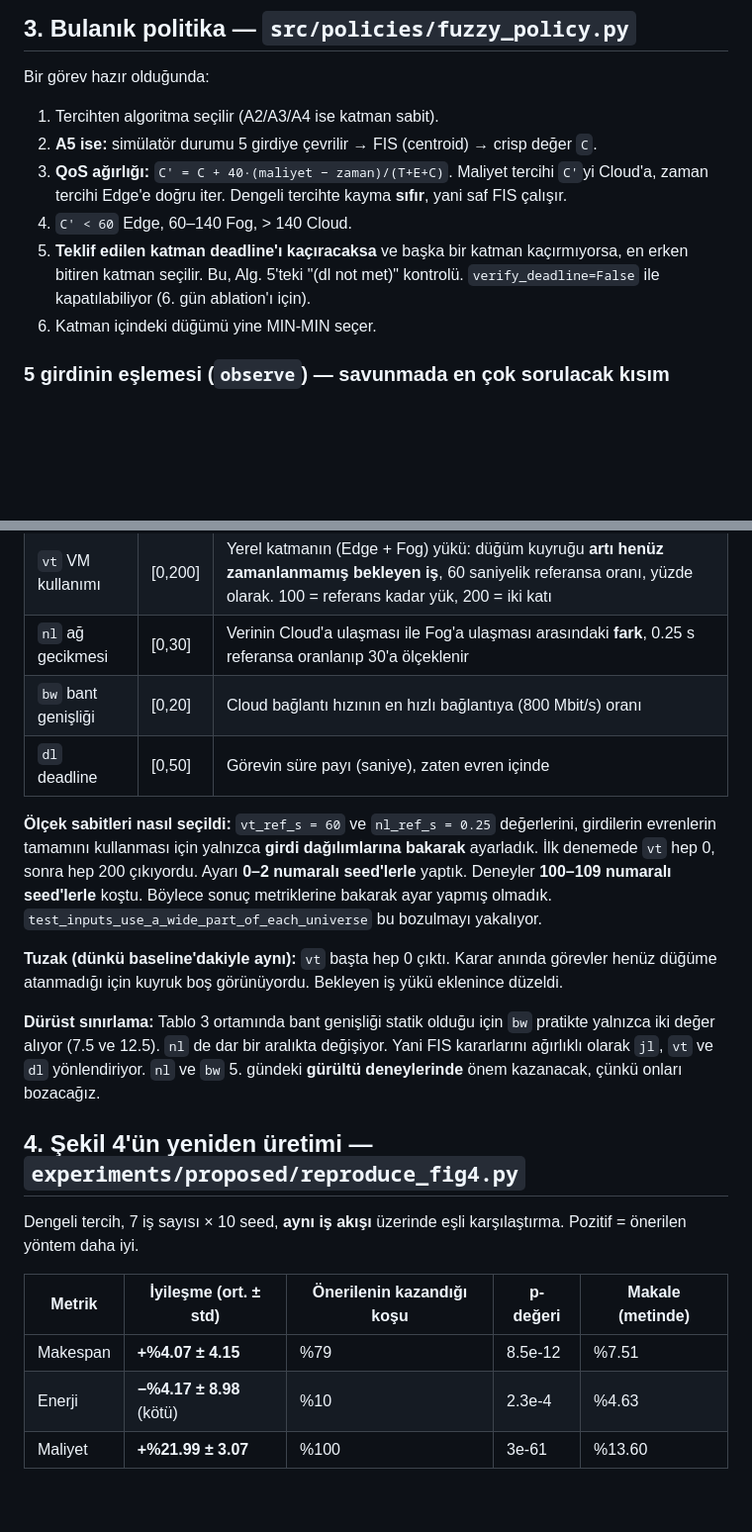
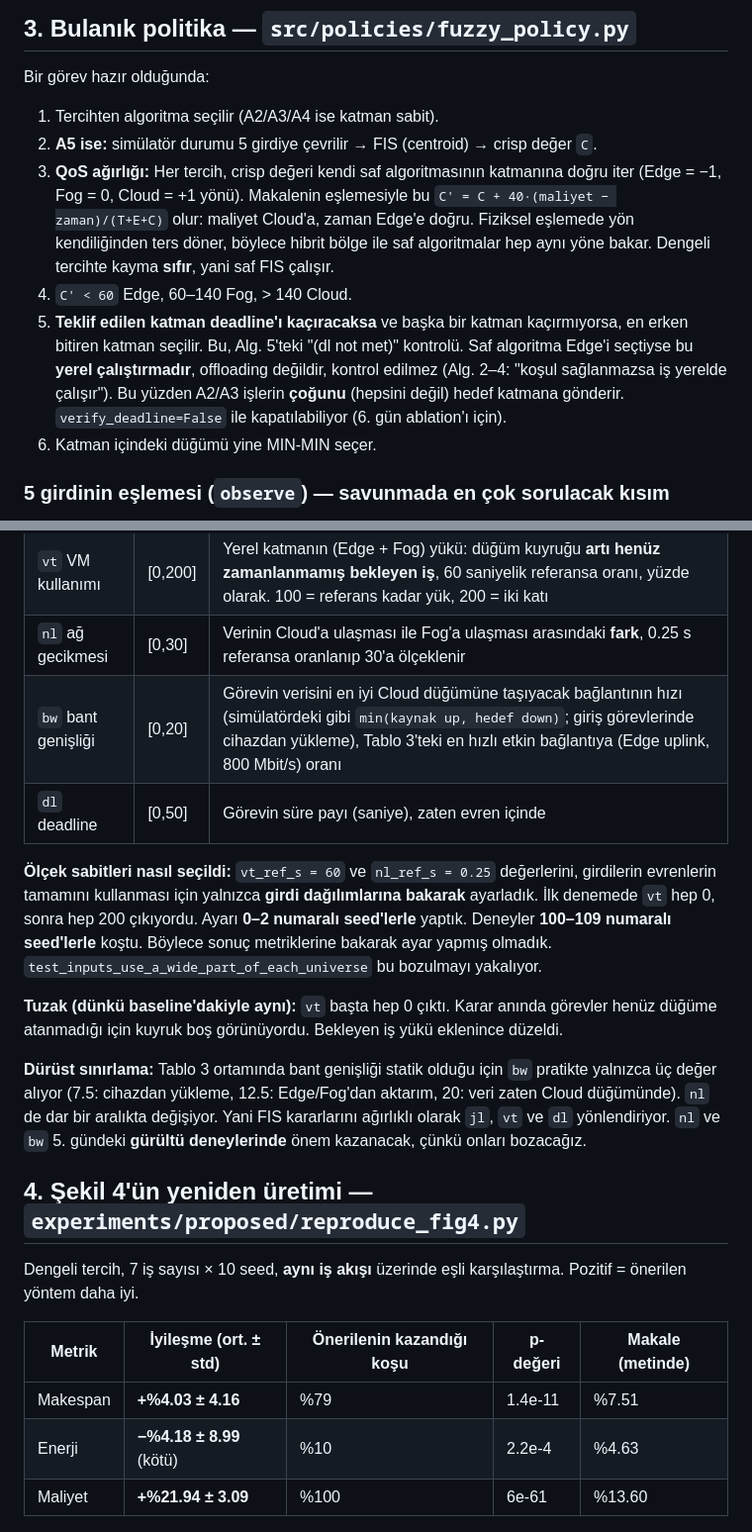
Before and after one commit to pinarlizeynep/bulanikMantik, a Markdown page: docs/gunluk/gun4_2026-11-10.md, 2 parts joined by grey strips. Shown at 99% size. Rendered like a GitHub page; blank space fills up the shorter version.

```diff
--- a/docs/gunluk/gun4_2026-11-10.md
+++ b/docs/gunluk/gun4_2026-11-10.md
@@ -56,9 +56,9 @@ Makalede **iki ayrı** bulanık sistem var. Dün yalnızca ikincisini yazmışt
 Bir görev hazır olduğunda:
 1. Tercihten algoritma seçilir (A2/A3/A4 ise katman sabit).
 2. **A5 ise:** simülatör durumu 5 girdiye çevrilir → FIS (centroid) → crisp değer `C`.
-3. **QoS ağırlığı:** `C' = C + 40·(maliyet − zaman)/(T+E+C)`. Maliyet tercihi `C'`yi Cloud'a, zaman tercihi Edge'e doğru iter. Dengeli tercihte kayma **sıfır**, yani saf FIS çalışır.
+3. **QoS ağırlığı:** Her tercih, crisp değeri kendi saf algoritmasının katmanına doğru iter (Edge = −1, Fog = 0, Cloud = +1 yönü). Makalenin eşlemesiyle bu `C' = C + 40·(maliyet − zaman)/(T+E+C)` olur: maliyet Cloud'a, zaman Edge'e doğru. Fiziksel eşlemede yön kendiliğinden ters döner, böylece hibrit bölge ile saf algoritmalar hep aynı yöne bakar. Dengeli tercihte kayma **sıfır**, yani saf FIS çalışır.
 4. `C' < 60` Edge, 60–140 Fog, > 140 Cloud.
-5. **Teklif edilen katman deadline'ı kaçıracaksa** ve başka bir katman kaçırmıyorsa, en erken bitiren katman seçilir. Bu, Alg. 5'teki "(dl not met)" kontrolü. `verify_deadline=False` ile kapatılabiliyor (6. gün ablation'ı için).
+5. **Teklif edilen katman deadline'ı kaçıracaksa** ve başka bir katman kaçırmıyorsa, en erken bitiren katman seçilir. Bu, Alg. 5'teki "(dl not met)" kontrolü. Saf algoritma Edge'i seçtiyse bu **yerel çalıştırmadır**, offloading değildir, kontrol edilmez (Alg. 2–4: "koşul sağlanmazsa iş yerelde çalışır"). Bu yüzden A2/A3 işlerin **çoğunu** (hepsini değil) hedef katmana gönderir. `verify_deadline=False` ile kapatılabiliyor (6. gün ablation'ı için).
 6. Katman içindeki düğümü yine MIN-MIN seçer.
 
 ### 5 girdinin eşlemesi (`observe`) — savunmada en çok sorulacak kısım
@@ -69,23 +69,23 @@ Makale girdilerin adını veriyor ama **nasıl ölçüldüğünü vermiyor**. E
 | `jl` iş listesi | [0,40] | Hazır kuyruktaki görev sayısı, 40'a kırpılır |
 | `vt` VM kullanımı | [0,200] | Yerel katmanın (Edge + Fog) yükü: düğüm kuyruğu **artı henüz zamanlanmamış bekleyen iş**, 60 saniyelik referansa oranı, yüzde olarak. 100 = referans kadar yük, 200 = iki katı |
 | `nl` ağ gecikmesi | [0,30] | Verinin Cloud'a ulaşması ile Fog'a ulaşması arasındaki **fark**, 0.25 s referansa oranlanıp 30'a ölçeklenir |
-| `bw` bant genişliği | [0,20] | Cloud bağlantı hızının en hızlı bağlantıya (800 Mbit/s) oranı |
+| `bw` bant genişliği | [0,20] | Görevin verisini en iyi Cloud düğümüne taşıyacak bağlantının hızı (simülatördeki gibi `min(kaynak up, hedef down)`; giriş görevlerinde cihazdan yükleme), Tablo 3'teki en hızlı etkin bağlantıya (Edge uplink, 800 Mbit/s) oranı |
 | `dl` deadline | [0,50] | Görevin süre payı (saniye), zaten evren içinde |
 
 **Ölçek sabitleri nasıl seçildi:** `vt_ref_s = 60` ve `nl_ref_s = 0.25` değerlerini, girdilerin evrenlerin tamamını kullanması için yalnızca **girdi dağılımlarına bakarak** ayarladık. İlk denemede `vt` hep 0, sonra hep 200 çıkıyordu. Ayarı **0–2 numaralı seed'lerle** yaptık. Deneyler **100–109 numaralı seed'lerle** koştu. Böylece sonuç metriklerine bakarak ayar yapmış olmadık. `test_inputs_use_a_wide_part_of_each_universe` bu bozulmayı yakalıyor.
 
 **Tuzak (dünkü baseline'dakiyle aynı):** `vt` başta hep 0 çıktı. Karar anında görevler henüz düğüme atanmadığı için kuyruk boş görünüyordu. Bekleyen iş yükü eklenince düzeldi.
 
-**Dürüst sınırlama:** Tablo 3 ortamında bant genişliği statik olduğu için `bw` pratikte yalnızca iki değer alıyor (7.5 ve 12.5). `nl` de dar bir aralıkta değişiyor. Yani FIS kararlarını ağırlıklı olarak `jl`, `vt` ve `dl` yönlendiriyor. `nl` ve `bw` 5. gündeki **gürültü deneylerinde** önem kazanacak, çünkü onları bozacağız.
+**Dürüst sınırlama:** Tablo 3 ortamında bant genişliği statik olduğu için `bw` pratikte yalnızca üç değer alıyor (7.5: cihazdan yükleme, 12.5: Edge/Fog'dan aktarım, 20: veri zaten Cloud düğümünde). `nl` de dar bir aralıkta değişiyor. Yani FIS kararlarını ağırlıklı olarak `jl`, `vt` ve `dl` yönlendiriyor. `nl` ve `bw` 5. gündeki **gürültü deneylerinde** önem kazanacak, çünkü onları bozacağız.
 
 ## 4. Şekil 4'ün yeniden üretimi — `experiments/proposed/reproduce_fig4.py`
 Dengeli tercih, 7 iş sayısı × 10 seed, **aynı iş akışı** üzerinde eşli karşılaştırma. Pozitif = önerilen yöntem daha iyi.
 
 | Metrik | İyileşme (ort. ± std) | Önerilenin kazandığı koşu | p-değeri | Makale (metinde) |
 |---|---|---|---|---|
-| Makespan | **+%4.07 ± 4.15** | %79 | 8.5e-12 | %7.51 |
-| Enerji | **−%4.17 ± 8.98** (kötü) | %10 | 2.3e-4 | %4.63 |
-| Maliyet | **+%21.99 ± 3.07** | %100 | 3e-61 | %13.60 |
+| Makespan | **+%4.03 ± 4.16** | %79 | 1.4e-11 | %7.51 |
+| Enerji | **−%4.18 ± 8.99** (kötü) | %10 | 2.2e-4 | %4.63 |
+| Maliyet | **+%21.94 ± 3.09** | %100 | 6e-61 | %13.60 |
 
 ![Şekil 4 yeniden üretimi](../../results/figures/fig4_reproduction.png)
 
```
Also changed, not shown: other parts of docs/gunluk/gun4_2026-11-10.md (+5 -4 lines), README.md (+2 -2 lines), results/figures/fig4_reproduction.png, results/figures/table4_physical_mapping.png, results/figures/table4_reproduction.png, 10 other files.
